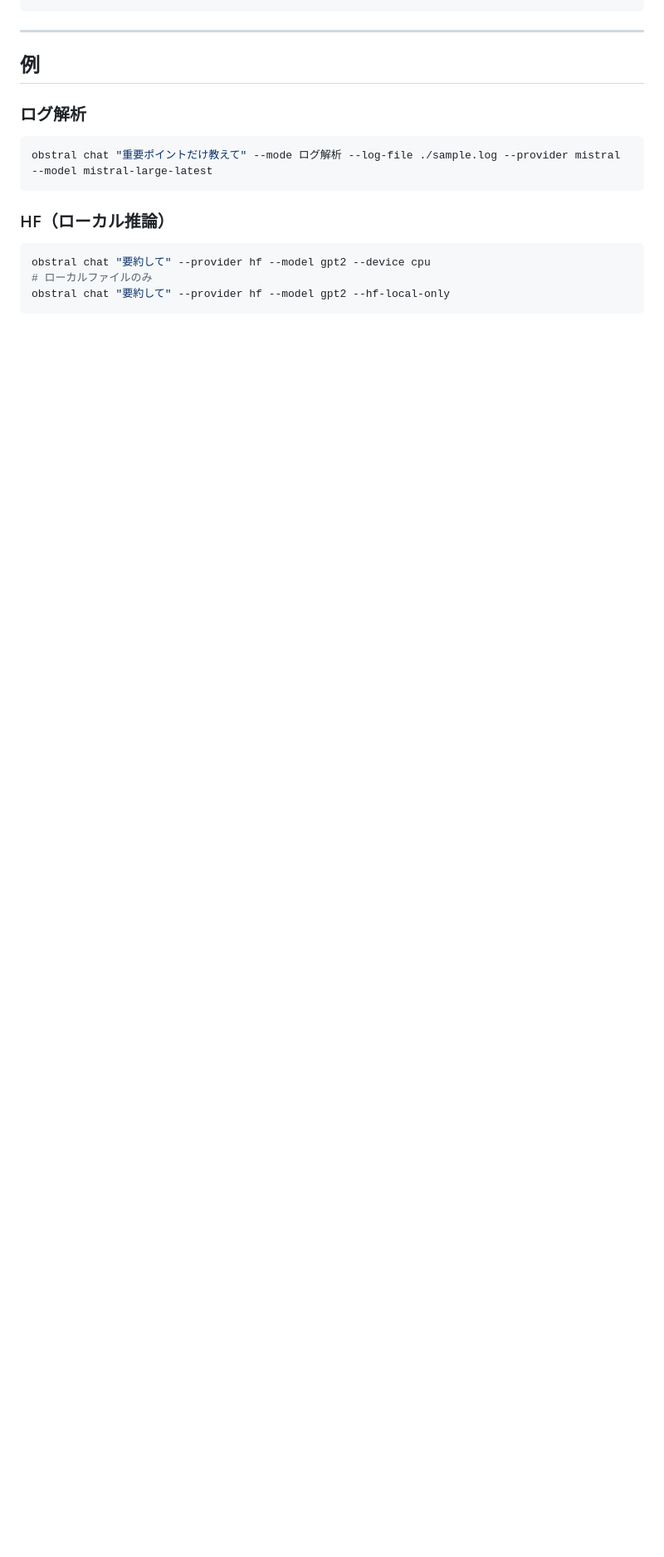
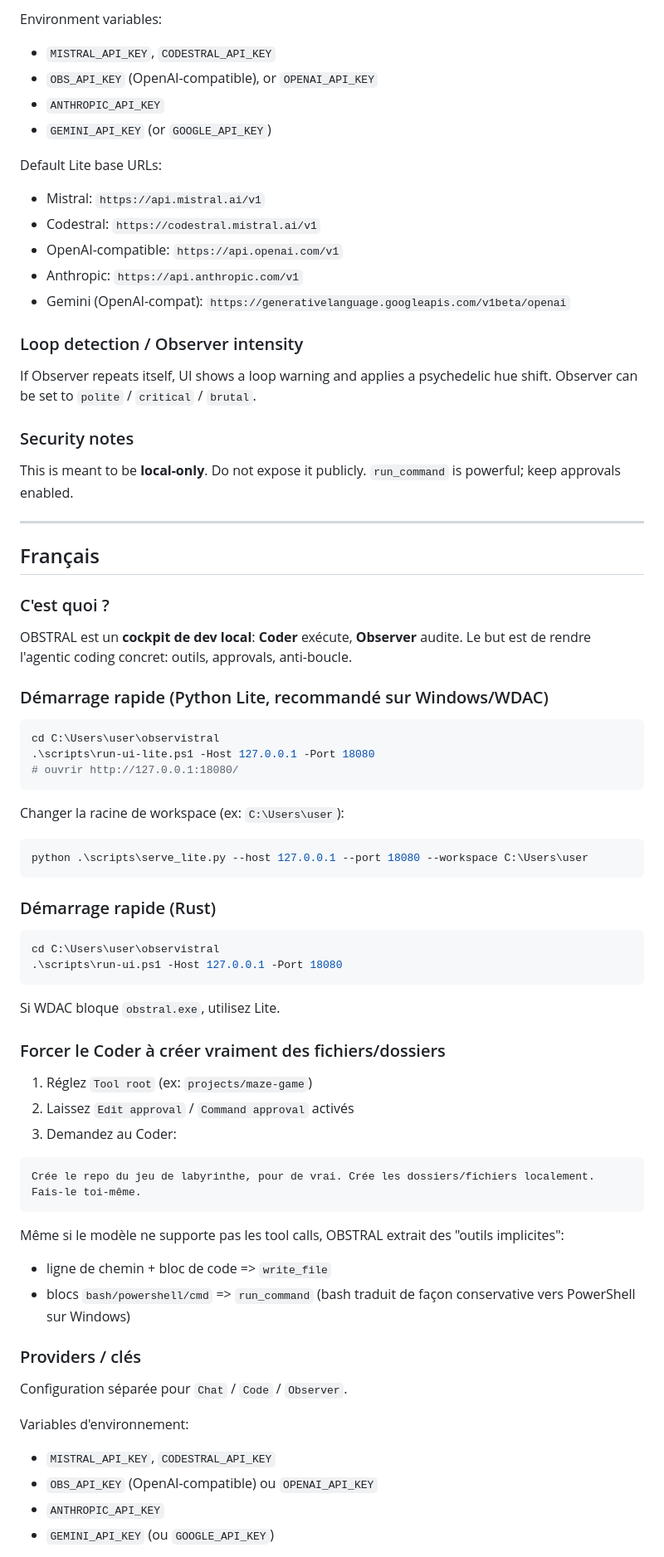
Before and after one commit to RyoSpiralArchitect/observistral, a Markdown page: README.md, the part around one of its changes. Shown at 83% size. Rendered like a GitHub page; blank space fills up the shorter version.

````diff
--- a/README.md
+++ b/README.md
@@ -111,18 +162,74 @@ $env:OBS_API_KEY        = "..."
+Environment variables:
+- `MISTRAL_API_KEY`, `CODESTRAL_API_KEY`
+- `OBS_API_KEY` (OpenAI-compatible), or `OPENAI_API_KEY`
+- `ANTHROPIC_API_KEY`
+- `GEMINI_API_KEY` (or `GOOGLE_API_KEY`)
+
+Default Lite base URLs:
+- Mistral: `https://api.mistral.ai/v1`
+- Codestral: `https://codestral.mistral.ai/v1`
+- OpenAI-compatible: `https://api.openai.com/v1`
+- Anthropic: `https://api.anthropic.com/v1`
+- Gemini (OpenAI-compat): `https://generativelanguage.googleapis.com/v1beta/openai`
+
+### Loop detection / Observer intensity
+If Observer repeats itself, UI shows a loop warning and applies a psychedelic hue shift.
+Observer can be set to `polite` / `critical` / `brutal`.
+
+### Security notes
+This is meant to be **local-only**. Do not expose it publicly.
+`run_command` is powerful; keep approvals enabled.
 
 ---
 
-## 例
+## Français
 
-### ログ解析
+### C'est quoi ?
+OBSTRAL est un **cockpit de dev local**: **Coder** exécute, **Observer** audite.
+Le but est de rendre l'agentic coding concret: outils, approvals, anti-boucle.
 
-```bash
-obstral chat "重要ポイントだけ教えて" --mode ログ解析 --log-file ./sample.log --provider mistral --model mistral-large-latest
+### Démarrage rapide (Python Lite, recommandé sur Windows/WDAC)
+
+```powershell
+cd C:\Users\user\observistral
+.\scripts\run-ui-lite.ps1 -Host 127.0.0.1 -Port 18080
+# ouvrir http://127.0.0.1:18080/
 ```
 
-### HF（ローカル推論）
+Changer la racine de workspace (ex: `C:\Users\user`):
 
-```bash
-obstral chat "要約して" --provider hf --model gpt2 --device cpu
-# ローカルファイルのみ
-obstral chat "要約して" --provider hf --model gpt2 --hf-local-only
+```powershell
+python .\scripts\serve_lite.py --host 127.0.0.1 --port 18080 --workspace C:\Users\user
 ```
+
+### Démarrage rapide (Rust)
+
+```powershell
+cd C:\Users\user\observistral
+.\scripts\run-ui.ps1 -Host 127.0.0.1 -Port 18080
+```
+
+Si WDAC bloque `obstral.exe`, utilisez Lite.
+
+### Forcer le Coder à créer vraiment des fichiers/dossiers
+1. Réglez `Tool root` (ex: `projects/maze-game`)
+2. Laissez `Edit approval` / `Command approval` activés
+3. Demandez au Coder:
+
+```text
+Crée le repo du jeu de labyrinthe, pour de vrai. Crée les dossiers/fichiers localement. Fais-le toi-même.
+```
+
+Même si le modèle ne supporte pas les tool calls, OBSTRAL extrait des "outils implicites":
+- ligne de chemin + bloc de code => `write_file`
+- blocs `bash/powershell/cmd` => `run_command` (bash traduit de façon conservative vers PowerShell sur Windows)
+
+### Providers / clés
+Configuration séparée pour `Chat` / `Code` / `Observer`.
+
+Variables d'environnement:
+- `MISTRAL_API_KEY`, `CODESTRAL_API_KEY`
+- `OBS_API_KEY` (OpenAI-compatible) ou `OPENAI_API_KEY`
+- `ANTHROPIC_API_KEY`
+- `GEMINI_API_KEY` (ou `GOOGLE_API_KEY`)
+
````
Also changed, not shown: other parts of README.md (+132 -274 lines).
